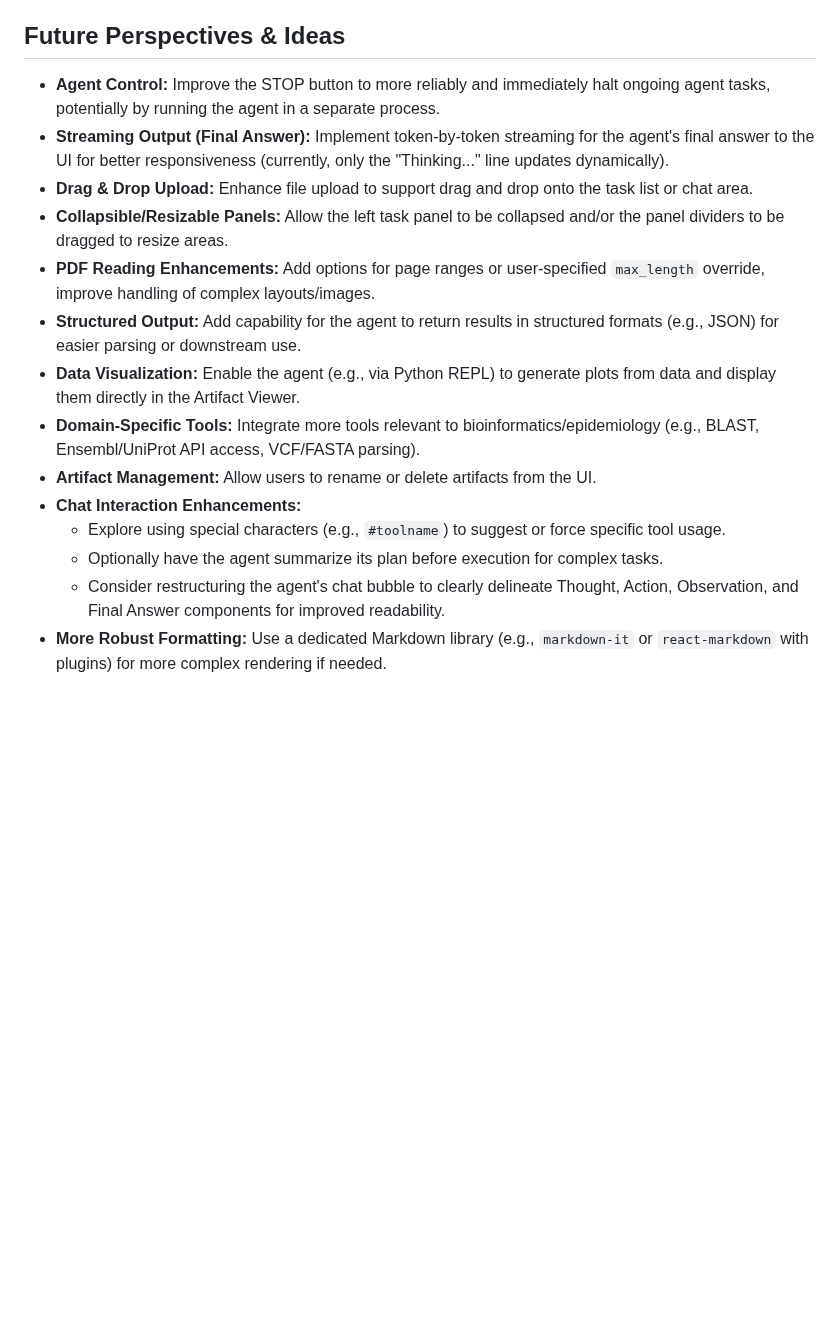
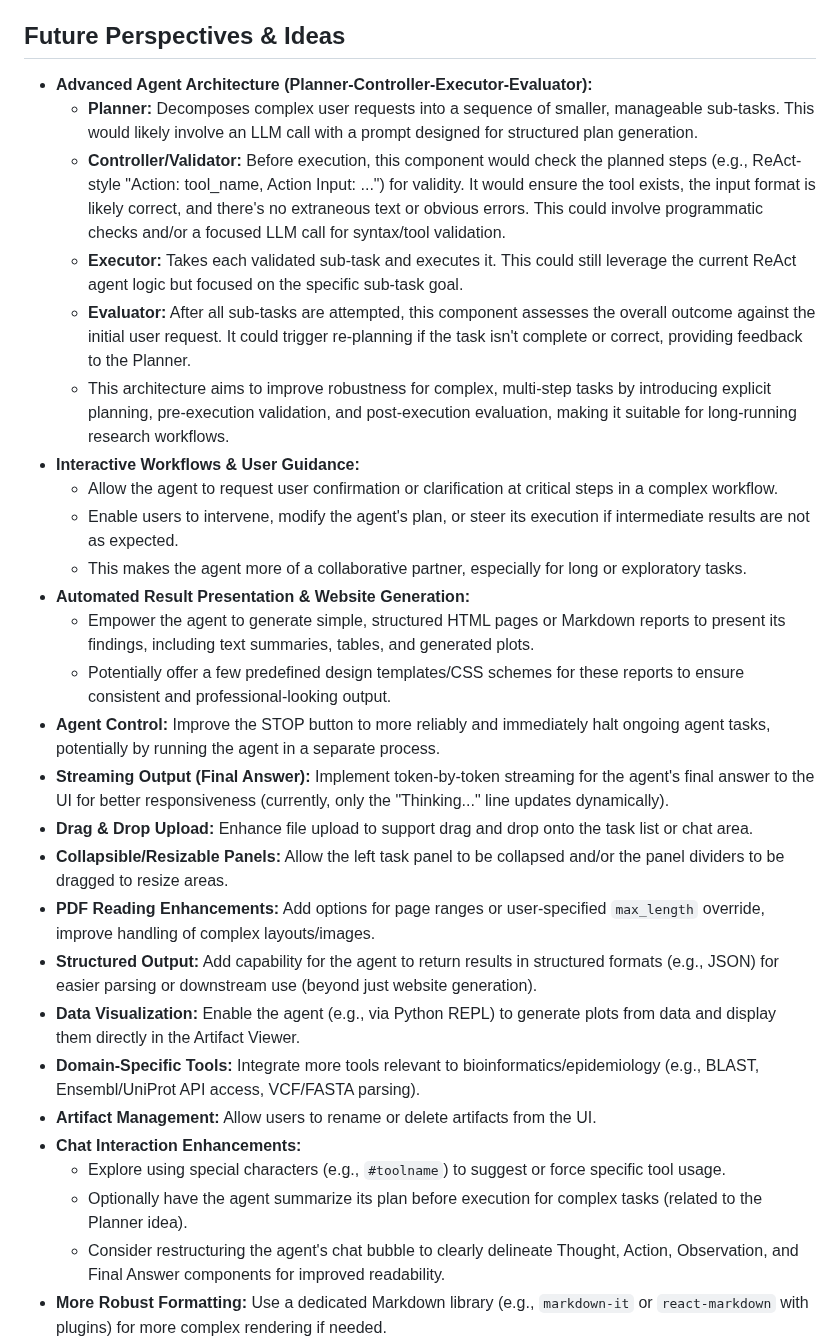
Before and after one commit to vbianchi/Mentori, a Markdown page: README.md, the part around one of its changes. GitHub-like rendering; blank space fills up the shorter version.

```diff
--- a/README.md
+++ b/README.md
@@ -221,18 +222,31 @@ Runs the backend server inside an isolated Docker container. **Highly recommende
 
 ## Future Perspectives & Ideas
 
+* **Advanced Agent Architecture (Planner-Controller-Executor-Evaluator):**
+    * **Planner:** Decomposes complex user requests into a sequence of smaller, manageable sub-tasks. This would likely involve an LLM call with a prompt designed for structured plan generation.
+    * **Controller/Validator:** Before execution, this component would check the planned steps (e.g., ReAct-style "Action: tool_name, Action Input: ...") for validity. It would ensure the tool exists, the input format is likely correct, and there's no extraneous text or obvious errors. This could involve programmatic checks and/or a focused LLM call for syntax/tool validation.
+    * **Executor:** Takes each validated sub-task and executes it. This could still leverage the current ReAct agent logic but focused on the specific sub-task goal.
+    * **Evaluator:** After all sub-tasks are attempted, this component assesses the overall outcome against the initial user request. It could trigger re-planning if the task isn't complete or correct, providing feedback to the Planner.
+    * This architecture aims to improve robustness for complex, multi-step tasks by introducing explicit planning, pre-execution validation, and post-execution evaluation, making it suitable for long-running research workflows.
+* **Interactive Workflows & User Guidance:**
+    * Allow the agent to request user confirmation or clarification at critical steps in a complex workflow.
+    * Enable users to intervene, modify the agent's plan, or steer its execution if intermediate results are not as expected.
+    * This makes the agent more of a collaborative partner, especially for long or exploratory tasks.
+* **Automated Result Presentation & Website Generation:**
+    * Empower the agent to generate simple, structured HTML pages or Markdown reports to present its findings, including text summaries, tables, and generated plots.
+    * Potentially offer a few predefined design templates/CSS schemes for these reports to ensure consistent and professional-looking output.
 * **Agent Control:** Improve the STOP button to more reliably and immediately halt ongoing agent tasks, potentially by running the agent in a separate process.
 * **Streaming Output (Final Answer):** Implement token-by-token streaming for the agent's final answer to the UI for better responsiveness (currently, only the "Thinking..." line updates dynamically).
 * **Drag & Drop Upload:** Enhance file upload to support drag and drop onto the task list or chat area.
 * **Collapsible/Resizable Panels:** Allow the left task panel to be collapsed and/or the panel dividers to be dragged to resize areas.
 * **PDF Reading Enhancements:** Add options for page ranges or user-specified `max_length` override, improve handling of complex layouts/images.
-* **Structured Output:** Add capability for the agent to return results in structured formats (e.g., JSON) for easier parsing or downstream use.
+* **Structured Output:** Add capability for the agent to return results in structured formats (e.g., JSON) for easier parsing or downstream use (beyond just website generation).
 * **Data Visualization:** Enable the agent (e.g., via Python REPL) to generate plots from data and display them directly in the Artifact Viewer.
 * **Domain-Specific Tools:** Integrate more tools relevant to bioinformatics/epidemiology (e.g., BLAST, Ensembl/UniProt API access, VCF/FASTA parsing).
 * **Artifact Management:** Allow users to rename or delete artifacts from the UI.
 * **Chat Interaction Enhancements:**
     * Explore using special characters (e.g., `#toolname`) to suggest or force specific tool usage.
-    * Optionally have the agent summarize its plan before execution for complex tasks.
+    * Optionally have the agent summarize its plan before execution for complex tasks (related to the Planner idea).
     * Consider restructuring the agent's chat bubble to clearly delineate Thought, Action, Observation, and Final Answer components for improved readability.
 * **More Robust Formatting:** Use a dedicated Markdown library (e.g., `markdown-it` or `react-markdown` with plugins) for more complex rendering if needed.
 * **Per-Task LLM Preference:** Store the last used LLM for each task.
```
Also changed, not shown: other parts of README.md (+1 -0 lines).
